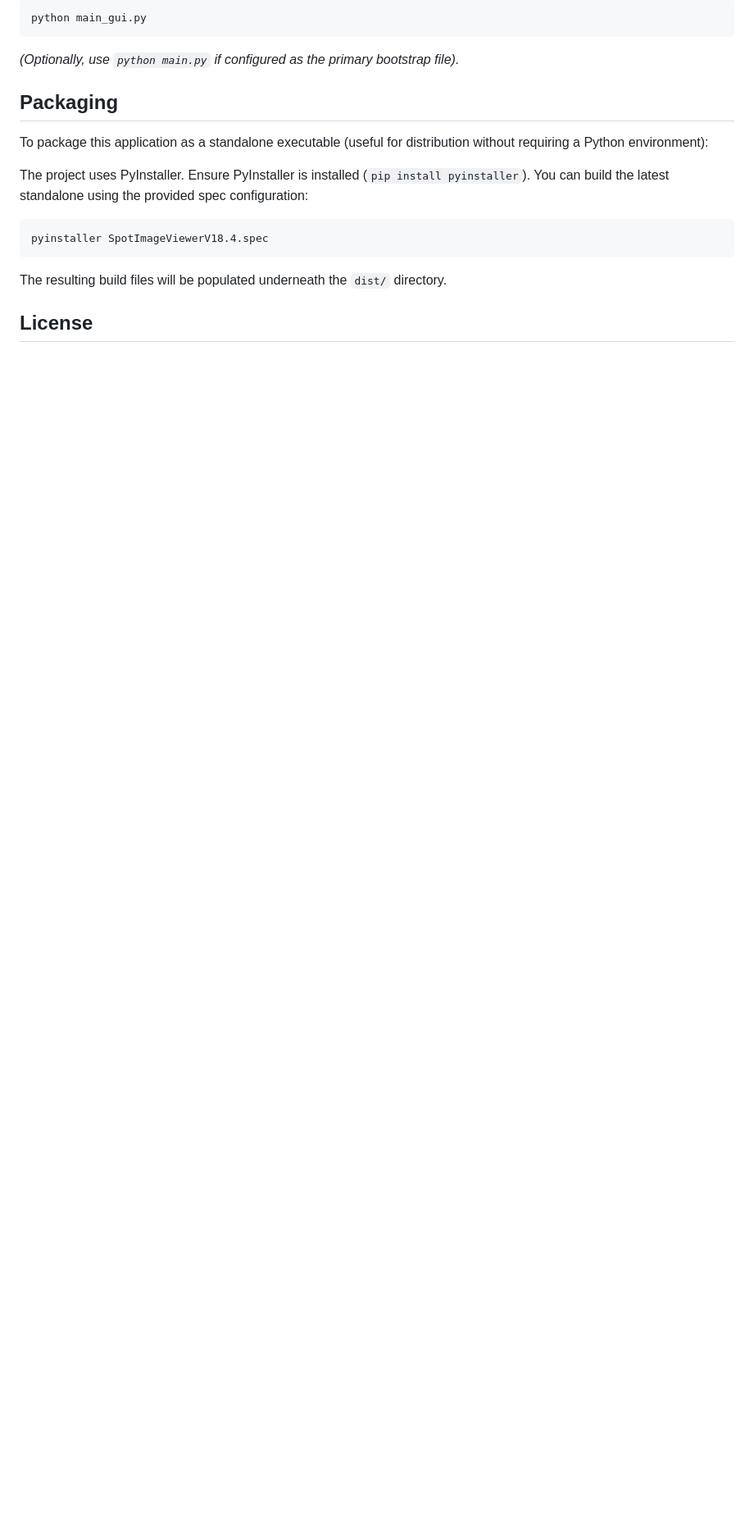
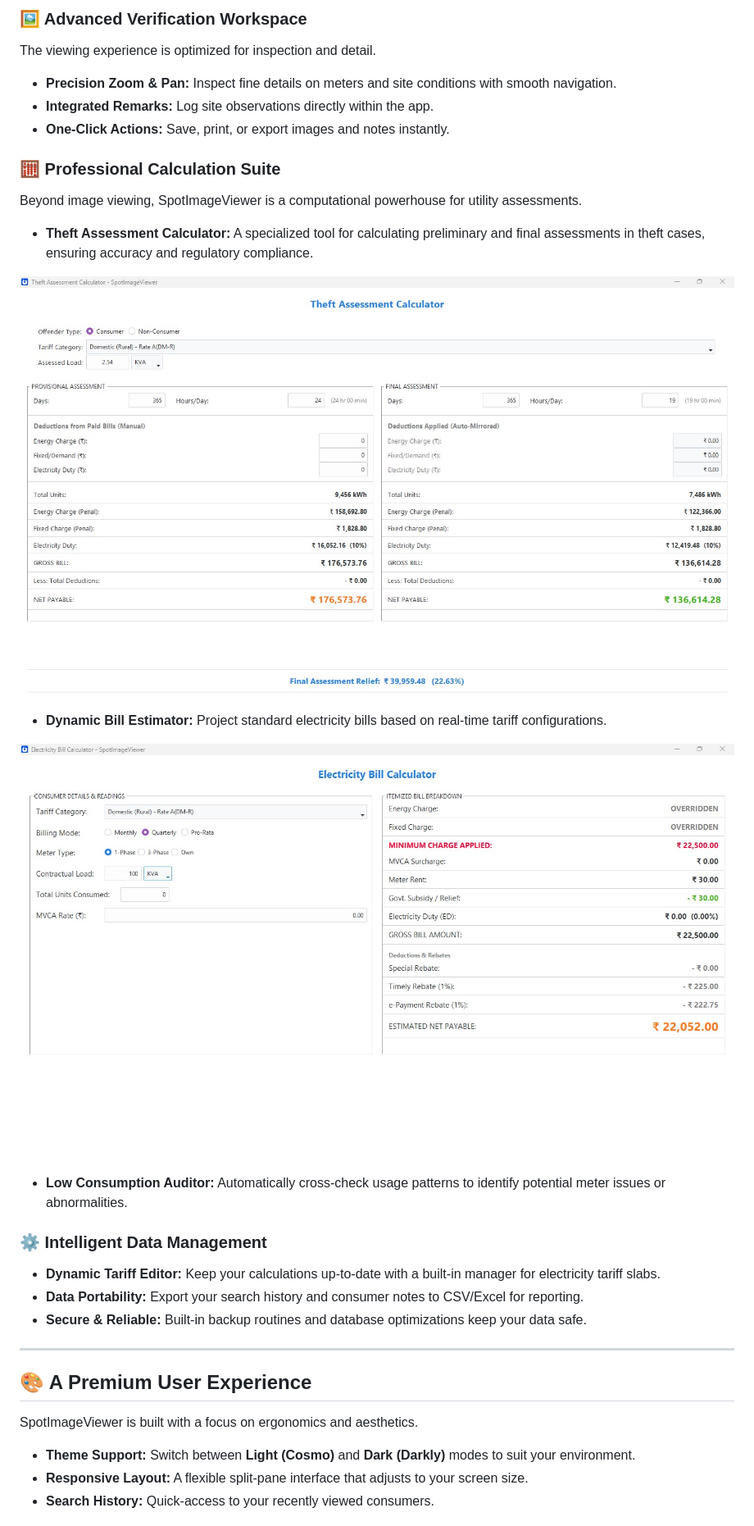
Before and after one commit to Hackers-lab/SpotImageViewer, a Markdown page: README.md, the part around one of its changes. Shown at 82% size. Drawn GitHub-style; pictures changed too: images/bill calculator.jpg (added), images/theft calculator.jpg (added); blank space fills up the shorter version.

````diff
--- a/README.md
+++ b/README.md
@@ -48,19 +32,33 @@ To start the viewer and the main interface:
 
-```bash
-python main_gui.py
-```
-*(Optionally, use `python main.py` if configured as the primary bootstrap file).*
+### 🖼️ Advanced Verification Workspace
+The viewing experience is optimized for inspection and detail.
+*   **Precision Zoom & Pan:** Inspect fine details on meters and site conditions with smooth navigation.
+*   **Integrated Remarks:** Log site observations directly within the app.
+*   **One-Click Actions:** Save, print, or export images and notes instantly.
 
-## Packaging
+### 🧮 Professional Calculation Suite
+Beyond image viewing, SpotImageViewer is a computational powerhouse for utility assessments.
+*   **Theft Assessment Calculator:** A specialized tool for calculating preliminary and final assessments in theft cases, ensuring accuracy and regulatory compliance.
 
-To package this application as a standalone executable (useful for distribution without requiring a Python environment):
+![Theft Calculator](images/theft%20calculator.jpg)
 
-The project uses PyInstaller. Ensure PyInstaller is installed (`pip install pyinstaller`). You can build the latest standalone using the provided spec configuration:
+*   **Dynamic Bill Estimator:** Project standard electricity bills based on real-time tariff configurations.
 
-```bash
-pyinstaller SpotImageViewerV18.4.spec
-```
+![Bill Calculator](images/bill%20calculator.jpg)
 
-The resulting build files will be populated underneath the `dist/` directory.
+*   **Low Consumption Auditor:** Automatically cross-check usage patterns to identify potential meter issues or abnormalities.
 
-## License
+### ⚙️ Intelligent Data Management
+*   **Dynamic Tariff Editor:** Keep your calculations up-to-date with a built-in manager for electricity tariff slabs.
+*   **Data Portability:** Export your search history and consumer notes to CSV/Excel for reporting.
+*   **Secure & Reliable:** Built-in backup routines and database optimizations keep your data safe.
+
+---
+
+## 🎨 A Premium User Experience
+
+SpotImageViewer is built with a focus on ergonomics and aesthetics.
+*   **Theme Support:** Switch between **Light (Cosmo)** and **Dark (Darkly)** modes to suit your environment.
+*   **Responsive Layout:** A flexible split-pane interface that adjusts to your screen size.
+*   **Search History:** Quick-access to your recently viewed consumers.
+
````
Also changed, not shown: other parts of README.md (+37 -36 lines), images/home page.jpg (added), images/search details.jpg (added).
